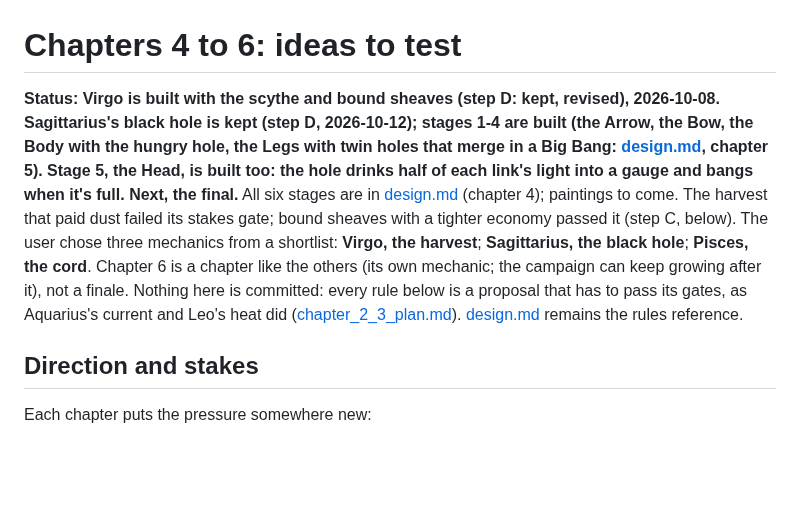
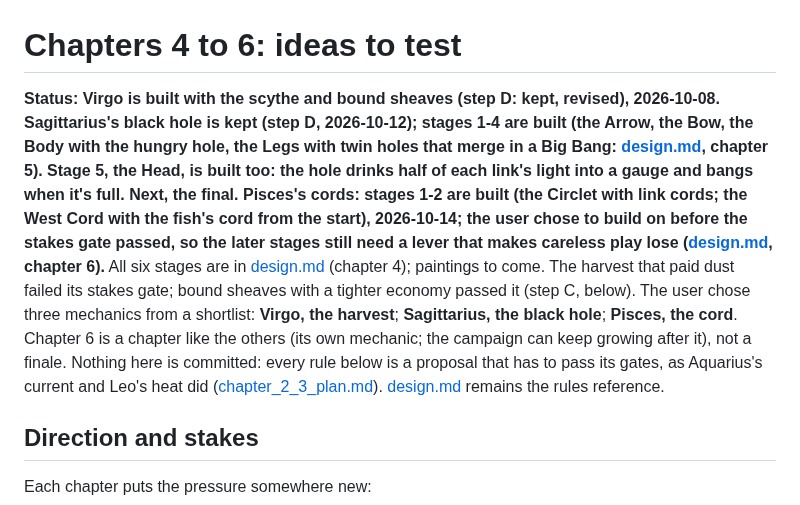
Before and after one commit to mrafael1/DustInSpace, a Markdown page: docs/chapter_4_6_plan.md, the part around the change. GitHub-like rendering; blank space fills up the shorter version.

Commit message:
docs: Pisces chapter 6, stages 1-2
Co-Authored-By: Claude Opus 5.5 <noreply@anthropic.com>

```diff
--- a/docs/chapter_4_6_plan.md
+++ b/docs/chapter_4_6_plan.md
@@ -1,6 +1,6 @@
 # Chapters 4 to 6: ideas to test
 
-**Status: Virgo is built with the scythe and bound sheaves (step D: kept, revised), 2026-10-08.** **Sagittarius's black hole is kept (step D, 2026-10-12); stages 1-4 are built (the Arrow, the Bow, the Body with the hungry hole, the Legs with twin holes that merge in a Big Bang: [design.md](design.md), chapter 5). Stage 5, the Head, is built too: the hole drinks half of each link's light into a gauge and bangs when it's full. Next, the final.** All six stages are in [design.md](design.md) (chapter 4); paintings to come. The harvest that paid dust failed its stakes gate; bound sheaves with a tighter economy passed it (step C, below). The user chose three mechanics from a shortlist: **Virgo, the harvest**; **Sagittarius, the black hole**; **Pisces, the cord**. Chapter 6 is a chapter like the others (its own mechanic; the campaign can keep growing after it), not a finale. Nothing here is committed: every rule below is a proposal that has to pass its gates, as Aquarius's current and Leo's heat did ([chapter_2_3_plan.md](chapter_2_3_plan.md)). [design.md](design.md) remains the rules reference.
+**Status: Virgo is built with the scythe and bound sheaves (step D: kept, revised), 2026-10-08.** **Sagittarius's black hole is kept (step D, 2026-10-12); stages 1-4 are built (the Arrow, the Bow, the Body with the hungry hole, the Legs with twin holes that merge in a Big Bang: [design.md](design.md), chapter 5). Stage 5, the Head, is built too: the hole drinks half of each link's light into a gauge and bangs when it's full. Next, the final.** **Pisces's cords: stages 1-2 are built (the Circlet with link cords; the West Cord with the fish's cord from the start), 2026-10-14; the user chose to build on before the stakes gate passed, so the later stages still need a lever that makes careless play lose ([design.md](design.md), chapter 6).** All six stages are in [design.md](design.md) (chapter 4); paintings to come. The harvest that paid dust failed its stakes gate; bound sheaves with a tighter economy passed it (step C, below). The user chose three mechanics from a shortlist: **Virgo, the harvest**; **Sagittarius, the black hole**; **Pisces, the cord**. Chapter 6 is a chapter like the others (its own mechanic; the campaign can keep growing after it), not a finale. Nothing here is committed: every rule below is a proposal that has to pass its gates, as Aquarius's current and Leo's heat did ([chapter_2_3_plan.md](chapter_2_3_plan.md)). [design.md](design.md) remains the rules reference.
 
 ## Direction and stakes
 
```
Also changed, not shown: docs/design.md (+10 -0 lines).
